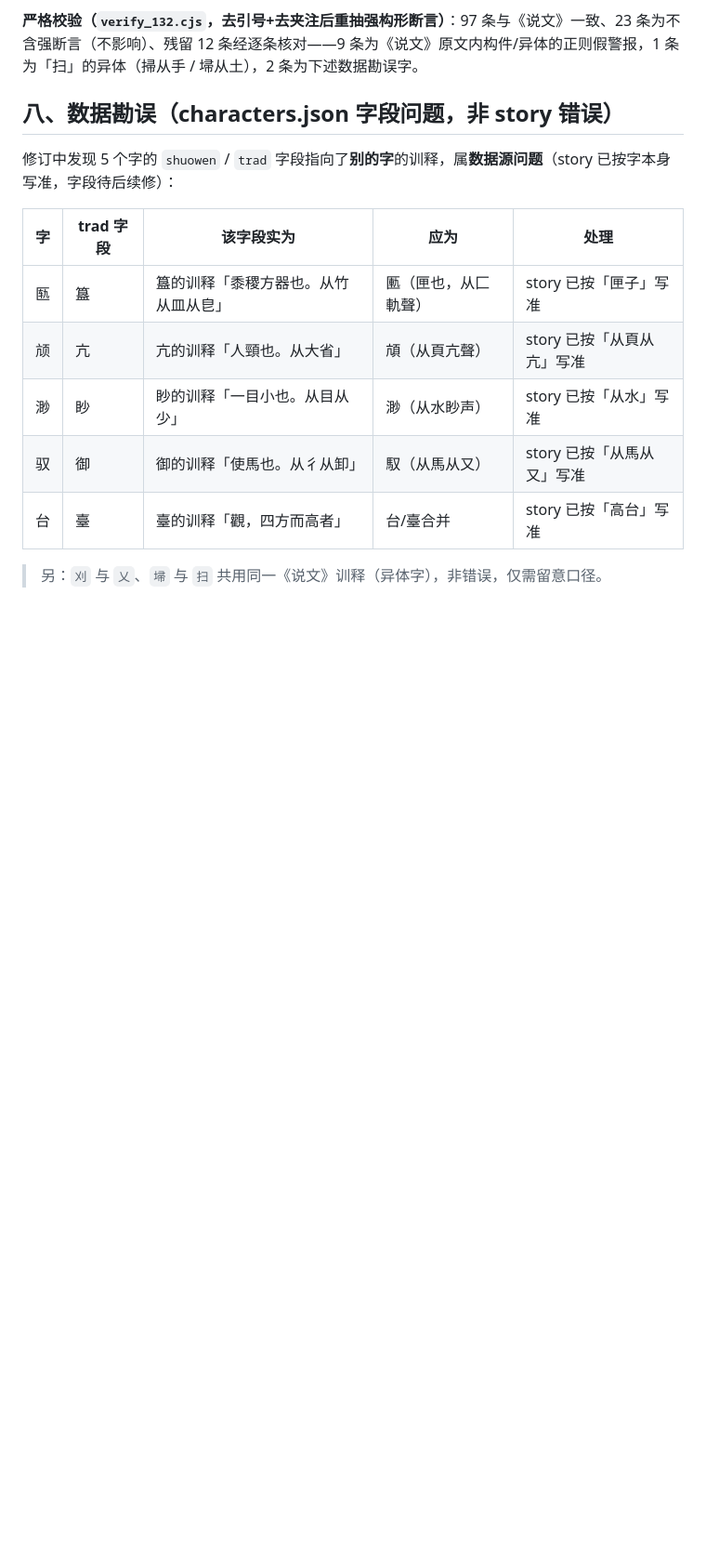
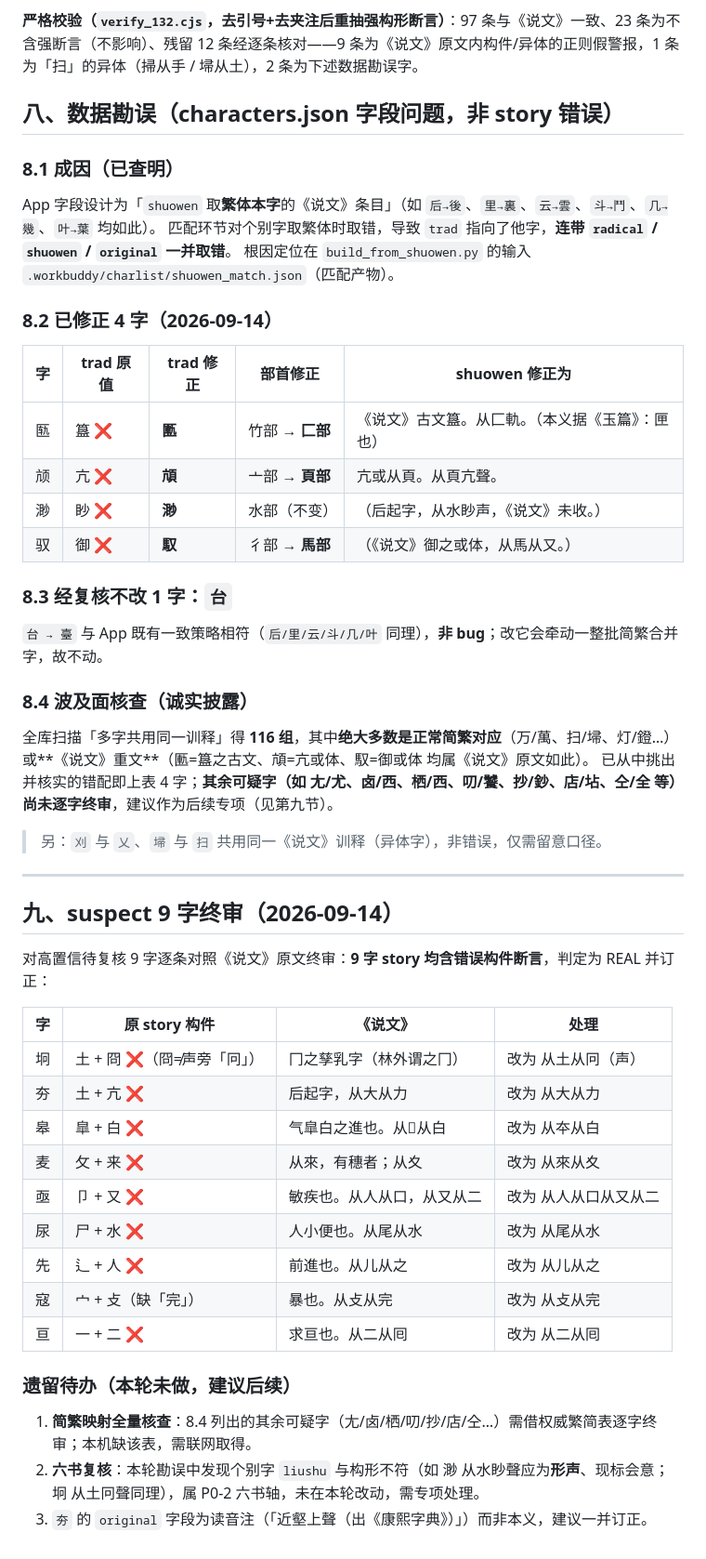
Before and after one commit to landlord2003/shuowen_hanzitong, a Markdown page: tools/P1-4_余量抽检报告.md, the part around the change. Shown at 93% size. GitHub-like rendering; blank space fills up the shorter version.

Commit message:
docs(P1-4): 抽检报告补充第八节数据勘误(4字已修/台不改/波及面核查)与第九节 suspect 9 字终审

```diff
--- a/tools/P1-4_余量抽检报告.md
+++ b/tools/P1-4_余量抽检报告.md
@@ -203,14 +203,47 @@
 
 ## 八、数据勘误（characters.json 字段问题，非 story 错误）
 
-修订中发现 5 个字的 `shuowen` / `trad` 字段指向了**别的字**的训释，属**数据源问题**（story 已按字本身写准，字段待后续修）：
+### 8.1 成因（已查明）
+App 字段设计为「`shuowen` 取**繁体本字**的《说文》条目」（如 `后→後`、`里→裏`、`云→雲`、`斗→鬥`、`几→幾`、`叶→葉` 均如此）。
+匹配环节对个别字取繁体时取错，导致 `trad` 指向了他字，**连带 `radical` / `shuowen` / `original` 一并取错**。
+根因定位在 `build_from_shuowen.py` 的输入 `.workbuddy/charlist/shuowen_match.json`（匹配产物）。
 
-| 字 | trad 字段 | 该字段实为 | 应为 | 处理 |
+### 8.2 已修正 4 字（2026-09-14）
+| 字 | trad 原值 | trad 修正 | 部首修正 | shuowen 修正为 |
 |---|---|---|---|---|
-| 匦 | 簋 | 簋的训释「黍稷方器也。从竹从皿从皀」 | 匭（匣也，从匚軌聲） | story 已按「匣子」写准 |
-| 颃 | 亢 | 亢的训释「人頸也。从大省」 | 頏（从頁亢聲） | story 已按「从頁从亢」写准 |
-| 渺 | 眇 | 眇的训释「一目小也。从目从少」 | 渺（从水眇声） | story 已按「从水」写准 |
-| 驭 | 御 | 御的训释「使馬也。从彳从卸」 | 馭（从馬从又） | story 已按「从馬从又」写准 |
-| 台 | 臺 | 臺的训释「觀，四方而高者」 | 台/臺合并 | story 已按「高台」写准 |
+| 匦 | 簋 ❌ | **匭** | 竹部 → **匚部** | 《说文》古文簋。从匚軌。（本义据《玉篇》：匣也） |
+| 颃 | 亢 ❌ | **頏** | 亠部 → **頁部** | 亢或从頁。从頁亢聲。 |
+| 渺 | 眇 ❌ | **渺** | 水部（不变） | （后起字，从水眇声，《说文》未收。） |
+| 驭 | 御 ❌ | **馭** | 彳部 → **馬部** | （《说文》御之或体，从馬从又。） |
+
+### 8.3 经复核**不改** 1 字：`台`
+`台 → 臺` 与 App 既有一致策略相符（`后/里/云/斗/几/叶` 同理），**非 bug**；改它会牵动一整批简繁合并字，故不动。
+
+### 8.4 波及面核查（诚实披露）
+全库扫描「多字共用同一训释」得 **116 组**，其中**绝大多数是正常简繁对应**（万/萬、扫/埽、灯/鐙…）或**《说文》重文**（匭=簋之古文、頏=亢或体、馭=御或体 均属《说文》原文如此）。
+已从中挑出并核实的错配即上表 4 字；**其余可疑字（如 尢/尤、卤/西、栖/西、叨/饕、抄/鈔、店/坫、仝/全 等）尚未逐字终审**，建议作为后续专项（见第九节）。
 
 > 另：`刈` 与 `乂`、`埽` 与 `扫` 共用同一《说文》训释（异体字），非错误，仅需留意口径。
+
+---
+
+## 九、suspect 9 字终审（2026-09-14）
+
+对高置信待复核 9 字逐条对照《说文》原文终审：**9 字 story 均含错误构件断言**，判定为 REAL 并订正：
+
+| 字 | 原 story 构件 | 《说文》 | 处理 |
+|---|---|---|---|
+| 坰 | 土 + 冏 ❌（冏≠声旁「冋」） | 冂之孳乳字（林外谓之冂） | 改为 从土从冋（声） |
+| 夯 | 土 + 亢 ❌ | 后起字，从大从力 | 改为 从大从力 |
+| 皋 | 皐 + 白 ❌ | 气皐白之進也。从𠦍从白 | 改为 从夲从白 |
+| 麦 | 攵 + 来 ❌ | 从來，有穗者；从夊 | 改为 从來从夊 |
+| 亟 | 卩 + 又 ❌ | 敏疾也。从人从口，从又从二 | 改为 从人从口从又从二 |
+| 尿 | 尸 + 水 ❌ | 人小便也。从尾从水 | 改为 从尾从水 |
+| 先 | 辶 + 人 ❌ | 前進也。从儿从之 | 改为 从儿从之 |
+| 寇 | 宀 + 攴（缺「完」） | 暴也。从攴从完 | 改为 从攴从完 |
+| 亘 | 一 + 二 ❌ | 求亘也。从二从囘 | 改为 从二从囘 |
+
+### 遗留待办（本轮未做，建议后续）
+1. **简繁映射全量核查**：8.4 列出的其余可疑字（尢/卤/栖/叨/抄/店/仝…）需借权威繁简表逐字终审；本机缺该表，需联网取得。
+2. **六书复核**：本轮勘误中发现个别字 `liushu` 与构形不符（如 渺 从水眇聲应为**形声**、现标会意；坰 从土冋聲同理），属 P0-2 六书轴，未在本轮改动，需专项处理。
+3. `夯` 的 `original` 字段为读音注（「近壑上聲（出《康熙字典》）」）而非本义，建议一并订正。
```
